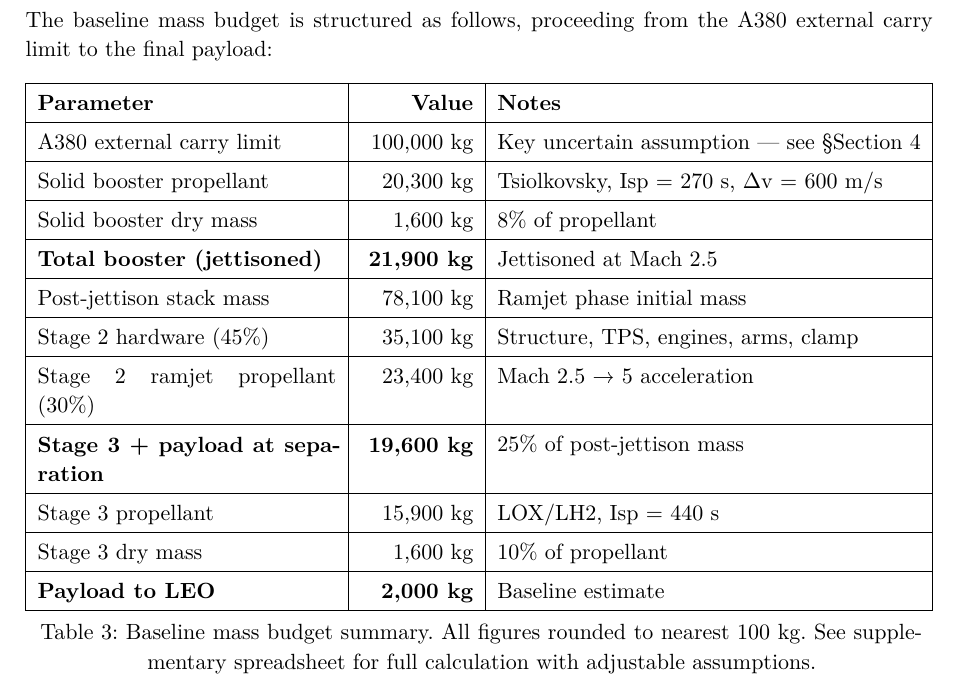
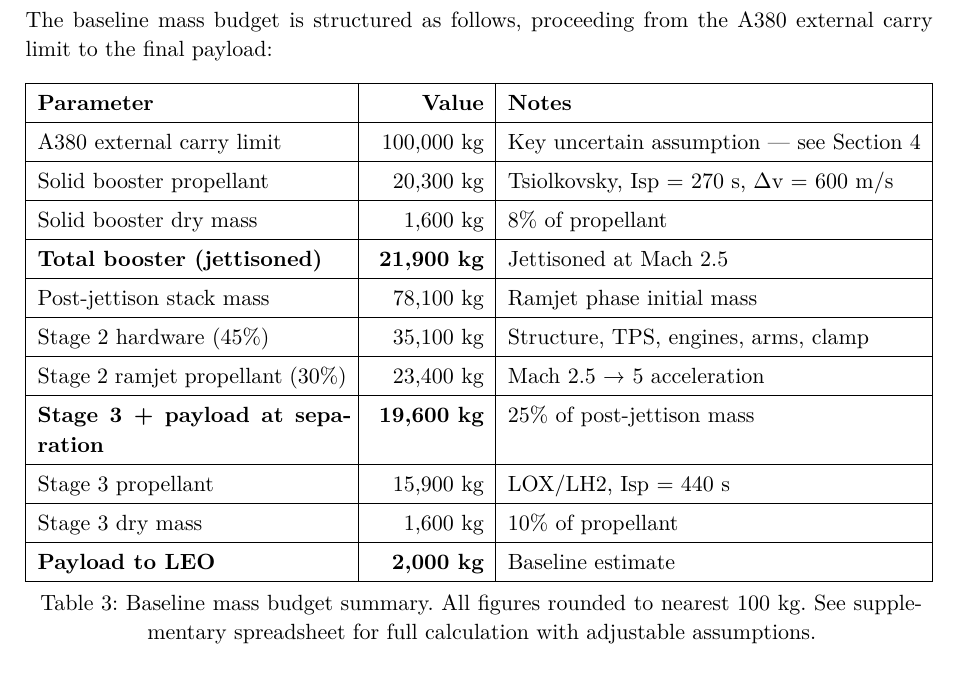
Before and after one commit to albx79/aegir.space, a Typst document (whitepaper.typ): part of page 11 of 13, cut so that both start at the same text. The pictures show the PDF file whitepaper.pdf that the author committed with the source.

Commit message:
small fixes to whitepaper draft

```diff
--- a/whitepaper.typ
+++ b/whitepaper.typ
@@ -218,7 +218,7 @@
 
 Stage 2 is a waverider-class lifting body optimised for efficient hypersonic cruise in the Mach 2.5--5 regime. The waverider shape family generates lift by riding the compression shock it generates, achieving lift-to-drag ratios significantly higher than conventional blunt-body configurations at hypersonic speeds @waverider-LD.
 
-The vehicle's outer dimensions are constrained by the 9.5 m carry gap (§@stage1). A width of 8.5 m is adopted, with proportions derived from scaled X-43A geometry (length:width:height ratio approximately 5.5:2.3:1), yielding an estimated vehicle size of approximately:
+The vehicle's outer dimensions are constrained by the 9.5 m carry gap (@stage1). A width of 8.5 m is adopted, with proportions derived from scaled X-43A geometry (length:width:height ratio approximately 5.5:2.3:1), yielding an estimated vehicle size of approximately:
 
 - Length: ~20 m
 - Width: ~8.5 m (constrained by carry gap)
@@ -350,7 +350,7 @@
 - Stage 3 dry mass (structure, engine, tanks, avionics) at 10% of propellant: ~1,590 kg
 - *Payload to LEO: ~2,000 kg*
 
-#note[This figure should be treated as a Fermi estimate, not a design-grade performance prediction. The dominant uncertainties are the external mount limit (100,000 kg assumed), the Stage 2 hardware mass fraction (45% assumed), and the Stage 3 loss-reduction credit (500 m/s assumed). A parametric sensitivity analysis is presented in §@mass-budget.]
+#note[This figure should be treated as a Fermi estimate, not a design-grade performance prediction. The dominant uncertainties are the external mount limit (100,000 kg assumed), the Stage 2 hardware mass fraction (45% assumed), and the Stage 3 loss-reduction credit (500 m/s assumed). A parametric sensitivity analysis is presented in @mass-budget.]
 
 == Modular Propellant Option
 
@@ -376,7 +376,7 @@
     align: (left, right, left),
     stroke: 0.5pt,
     table.header([*Parameter*], [*Value*], [*Notes*]),
-    [A380 external carry limit], [100,000 kg], [Key uncertain assumption — see §@stage1],
+    [A380 external carry limit], [100,000 kg], [Key uncertain assumption — see @stage1],
     [Solid booster propellant], [~20,300 kg], [Tsiolkovsky, Isp = 270 s, Δv = 600 m/s],
     [Solid booster dry mass], [~1,600 kg], [8% of propellant],
     [*Total booster (jettisoned)*], [*~21,900 kg*], [Jettisoned at Mach 2.5],
```
Also changed, not shown: whitepaper.pdf, whitepaper.typ (4 more changed lines).
